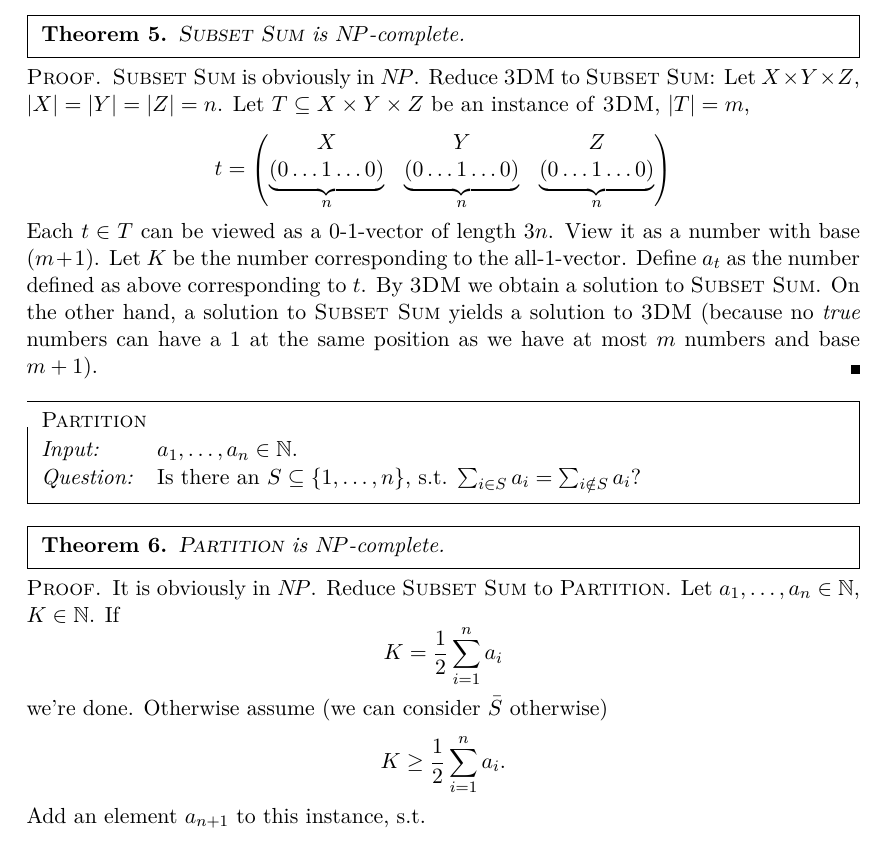
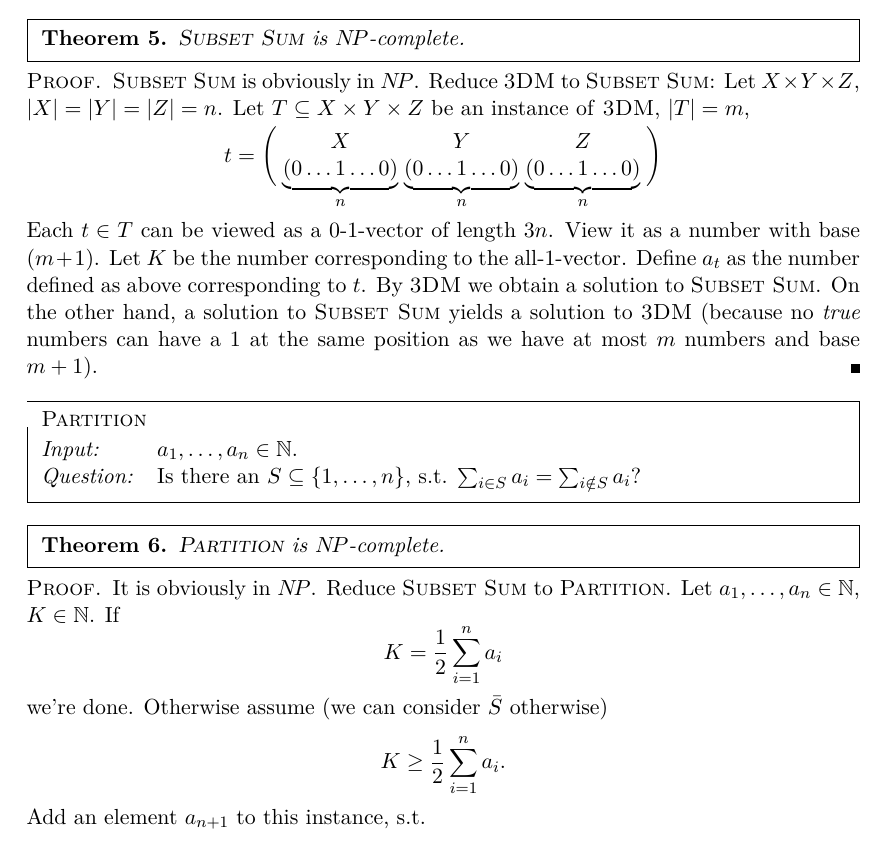
Before and after one commit to ChrisTX/lecture-notes, a LaTeX document (Approximation Algorithms/Lectures/VL-4-21-2015.tex): part of page 3 of 4, cut so that both start at the same text. Compiled offline with pdfLaTeX.

Commit message:
Approx: Layout fix

```diff
--- a/Approximation Algorithms/Lectures/VL-4-21-2015.tex
+++ b/Approximation Algorithms/Lectures/VL-4-21-2015.tex
@@ -126,11 +126,12 @@ Furthermore: $|X| = n \cdot k + k (n - 1) \cdot k = 2nk = |Y| = |Z|$.
 \textsc{Subset Sum} is obviously in \NP.
 Reduce \textsc{3DM} to \textsc{Subset Sum}: Let $X \times Y \times Z$, $|X| = |Y| = |Z| = n$.
 Let $T \subseteq X \times Y \times Z$ be an instance of \textsc{3DM}, $|T| = m$,
+\noindent\vspace*{-15pt}
 \[
-	t = \begin{pmatrix}
-	X & Y & Z \\
+	t = \Bigg(\begin{IEEEeqnarraybox*}[][c]{;c;c;c;}
+	X & Y & Z \vphantom{\overbrace{(0 \ldots 1 \ldots 0)}^n} \\
 	\underbrace{(0 \ldots 1 \ldots 0)}_{n} & \underbrace{(0 \ldots 1 \ldots 0)}_{n} & \underbrace{(0 \ldots 1 \ldots 0)}_{n}
-	\end{pmatrix}
+	\end{IEEEeqnarraybox*}\Bigg)
 \]
 Each $t \in T$ can be viewed as a 0-1-vector of length $3n$.
 View it as a number with base $(m + 1)$.
```
